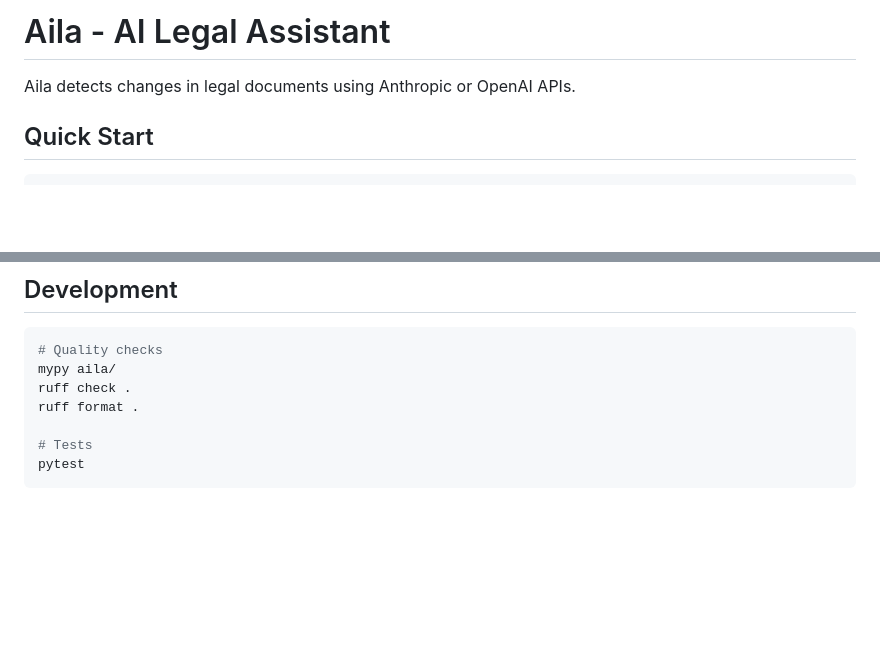
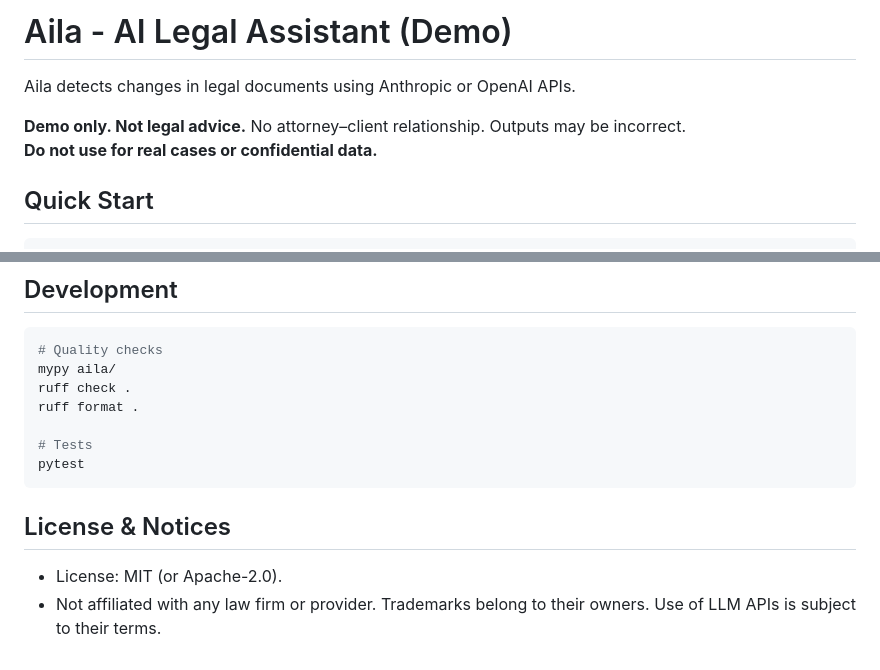
Before and after one commit to Jogala/aila, a Markdown page: README.md, 2 parts joined by grey strips. GitHub-like rendering; blank space fills up the shorter version.

Commit message:
added Licence and demo only text

````diff
--- a/README.md
+++ b/README.md
@@ -1,6 +1,11 @@
-# Aila - AI Legal Assistant
+# Aila - AI Legal Assistant (Demo)
 
 Aila detects changes in legal documents using Anthropic or OpenAI APIs.
+
+**Demo only. Not legal advice.**
+No attorney–client relationship.
+Outputs may be incorrect.
+**Do not use for real cases or confidential data.**
 
 ## Quick Start
 
@@ -120,3 +125,7 @@ ruff format .
 # Tests
 pytest
 ```
+
+## License & Notices
+- License: MIT (or Apache-2.0).
+- Not affiliated with any law firm or provider. Trademarks belong to their owners. Use of LLM APIs is subject to their terms.
````
